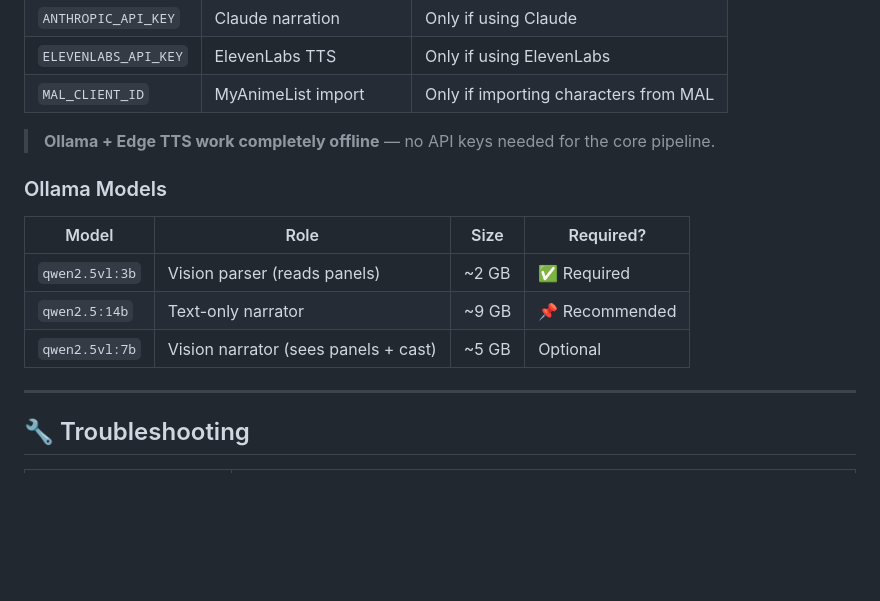
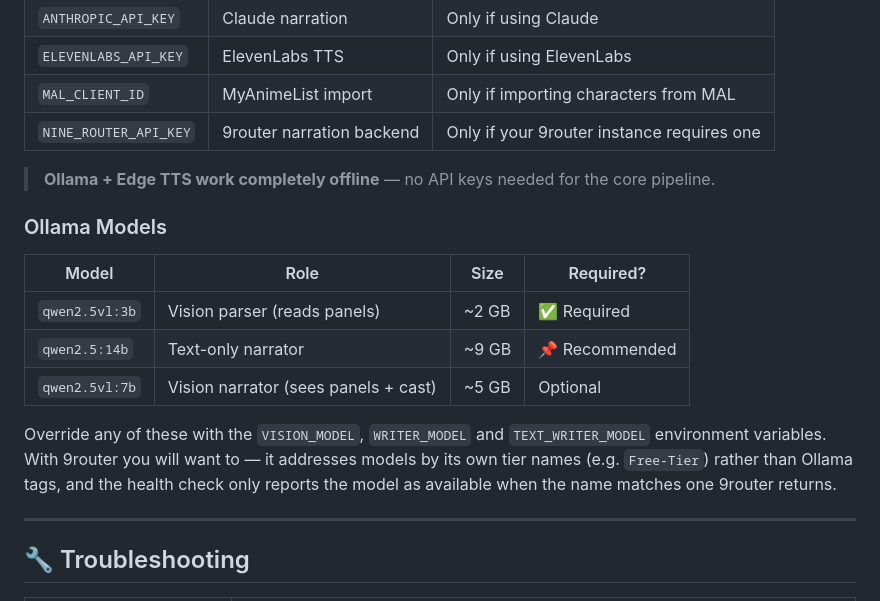
Before and after one commit to aashish254/Aniflow, a Markdown page: README.md, the part around one of its changes. Drawn GitHub-style; blank space fills up the shorter version.

```diff
--- a/README.md
+++ b/README.md
@@ -295,6 +294,7 @@ cp .env.example .env
 | `ANTHROPIC_API_KEY` | Claude narration | Only if using Claude |
 | `ELEVENLABS_API_KEY` | ElevenLabs TTS | Only if using ElevenLabs |
 | `MAL_CLIENT_ID` | MyAnimeList import | Only if importing characters from MAL |
+| `NINE_ROUTER_API_KEY` | 9router narration backend | Only if your 9router instance requires one |
 
 > **Ollama + Edge TTS work completely offline** — no API keys needed for the core pipeline.
 
@@ -305,6 +305,11 @@ cp .env.example .env
 | `qwen2.5vl:3b` | Vision parser (reads panels) | ~2 GB | ✅ Required |
 | `qwen2.5:14b` | Text-only narrator | ~9 GB | 📌 Recommended |
 | `qwen2.5vl:7b` | Vision narrator (sees panels + cast) | ~5 GB | Optional |
+
+Override any of these with the `VISION_MODEL`, `WRITER_MODEL` and `TEXT_WRITER_MODEL`
+environment variables. With 9router you will want to — it addresses models by its own
+tier names (e.g. `Free-Tier`) rather than Ollama tags, and the health check only reports
+the model as available when the name matches one 9router returns.
 
 ---
 
```
Also changed, not shown: other parts of README.md (+47 -48 lines).
